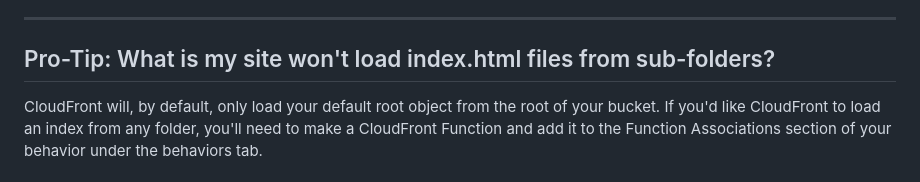
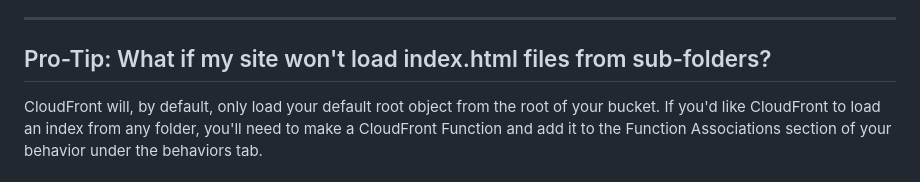
Before and after one commit to JonAugust/static-site-s3-cloudfront, a Markdown page: README.md, the part around the change. Drawn GitHub-style.

Commit message:
AWS setup instructions

```diff
--- a/README.md
+++ b/README.md
@@ -164,7 +164,7 @@ invalidate your CloudFront distribution so you can see the changes immediately.
 workflow by clicking on the Actions tab at the top of your repository.
 
 ----
-## Pro-Tip: What is my site won't load index.html files from sub-folders?
+## Pro-Tip: What if my site won't load index.html files from sub-folders?
 
 CloudFront will, by default, only load your default root object from the root of your bucket.  If you'd like CloudFront
 to load an index from any folder, you'll need to make a CloudFront Function and add it to the Function Associations
```
